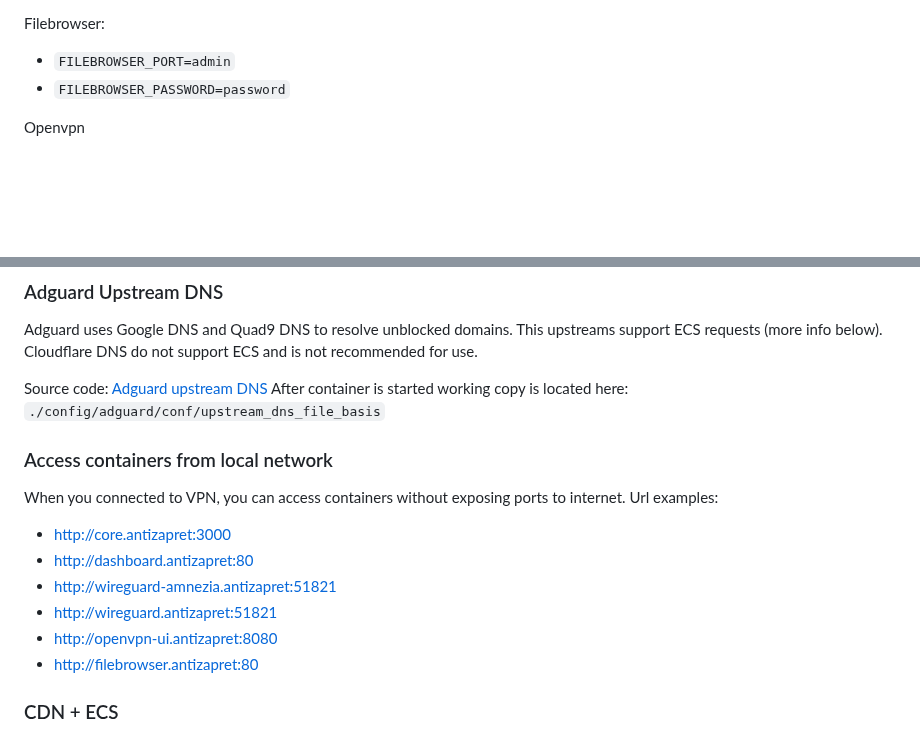
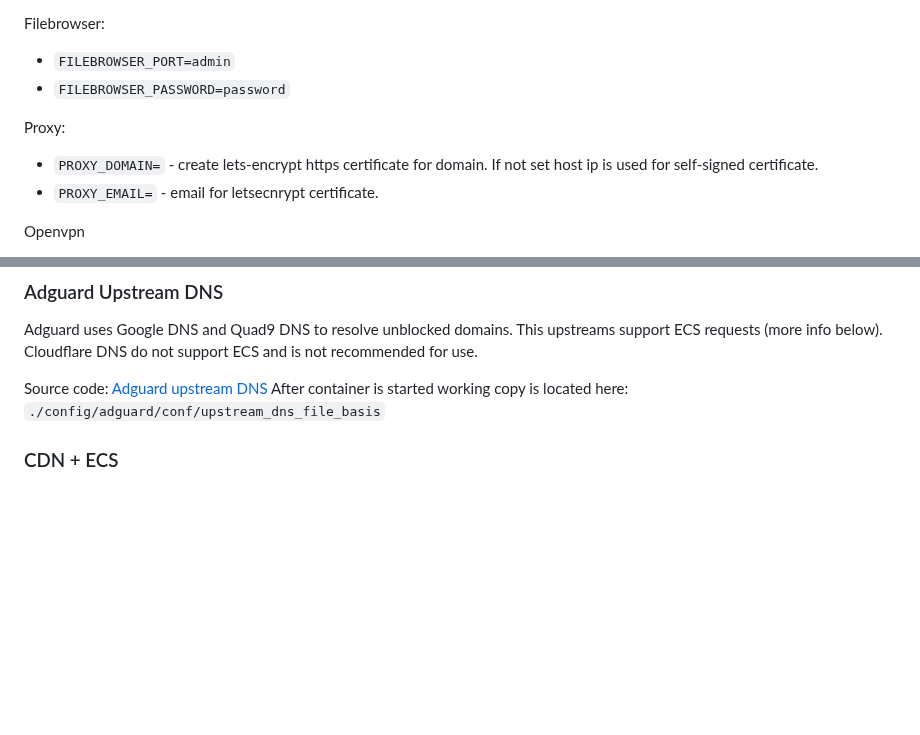
Before and after one commit to xtrime-ru/antizapret-vpn-docker, a Markdown page: README.md, 2 parts joined by grey strips. GitHub-like rendering; blank space fills up the shorter version.

```diff
--- a/README.md
+++ b/README.md
@@ -140,6 +184,10 @@ Filebrowser:
 - `FILEBROWSER_PORT=admin`
 - `FILEBROWSER_PASSWORD=password`
 
+Proxy:
+- `PROXY_DOMAIN=` - create lets-encrypt https certificate for domain. If not set host ip is used for self-signed certificate.
+- `PROXY_EMAIL=` - email for letsecnrypt certificate.
+
 Openvpn
 - `OBFUSCATE_TYPE=0` - custom obfuscation level of openvpn protocol.
    0 - disable.Act as regular openvpn client, support by all clients.
@@ -174,16 +222,6 @@ Cloudflare DNS do not support ECS and is not recommended for use.
 
 Source code: [Adguard upstream DNS](./antizapret/root/adguardhome/upstream_dns_file_basis)
 After container is started working copy is located here: `./config/adguard/conf/upstream_dns_file_basis`
-
-### Access containers from local network
-When you connected to VPN, you can access containers without exposing ports to internet.
-Url examples:
- - http://core.antizapret:3000
- - http://dashboard.antizapret:80
- - http://wireguard-amnezia.antizapret:51821
- - http://wireguard.antizapret:51821
- - http://openvpn-ui.antizapret:8080
- - http://filebrowser.antizapret:80
 
 ### CDN + ECS
 Some domains can resolve differently, depending on subnet (geoip) of client. In this case using of DNS located on remote server will break some services.
```
Also changed, not shown: other parts of README.md (+45 -1 lines).
